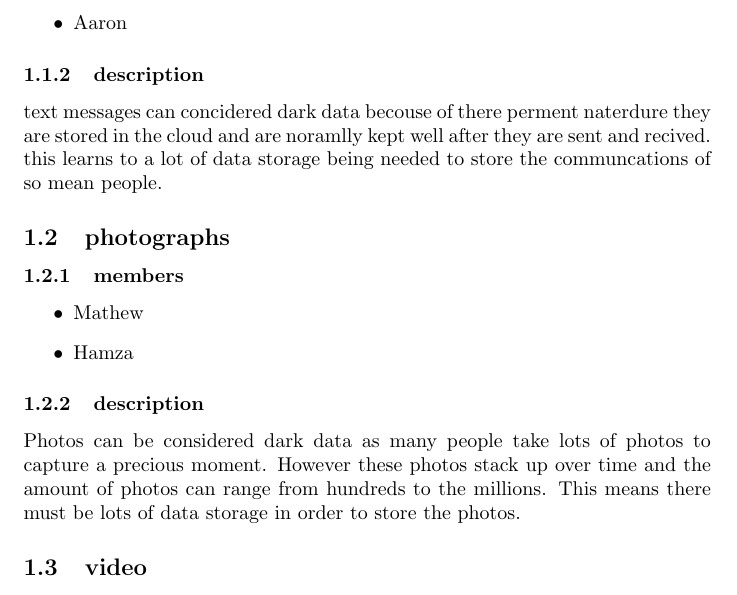
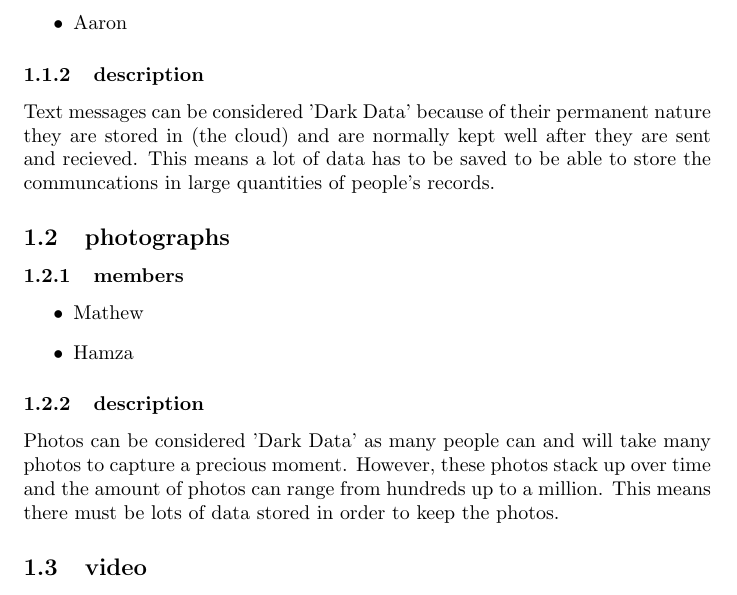
Before and after one commit to AaronF86/CS101-group27, a LaTeX document (stageOne/outline.tex): part of page 2 of 2, cut so that both start at the same text. Compiled offline with pdfLaTeX.

Commit message:
updated outline.tex

```diff
--- a/stageOne/outline.tex
+++ b/stageOne/outline.tex
@@ -17,9 +17,9 @@
     \item Aaron
 \end{itemize}
 \subsubsection{description}
- text messages can concidered dark data becouse of there perment naterdure they are stored in the cloud and
- are noramlly kept well after they are sent and recived. this learns to a lot of data storage being needed to
- store the communcations of so mean people.
+ Text messages can be considered 'Dark Data' because of their permanent nature they are stored in (the cloud) and
+ are normally kept well after they are sent and recieved. This means a lot of data has to be saved to be able to
+ store the communcations in large quantities of people's records.
 
 \subsection{photographs}
 \subsubsection{members}
@@ -28,7 +28,7 @@
     \item Hamza
 \end{itemize}
 \subsubsection{description}
-Photos can be considered dark data as many people take lots of photos to capture a precious moment. However these photos stack up over time and the amount of photos can range from hundreds to the millions. This means there must be lots of data storage in order to store the photos.
+Photos can be considered 'Dark Data' as many people can and will take many photos to capture a precious moment. However, these photos stack up over time and the amount of photos can range from hundreds up to a million. This means there must be lots of data stored in order to keep the photos.
 
 \subsection{video}
 \subsubsection{members}
```
